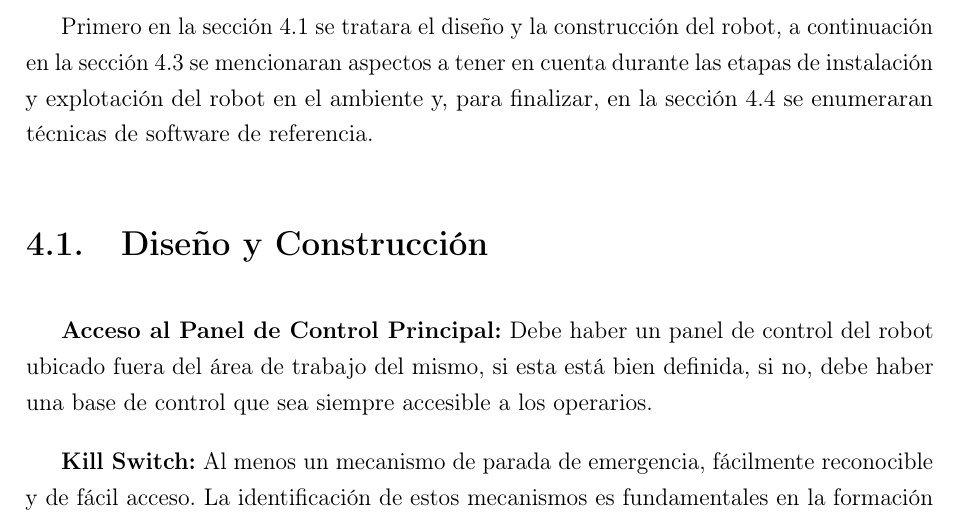
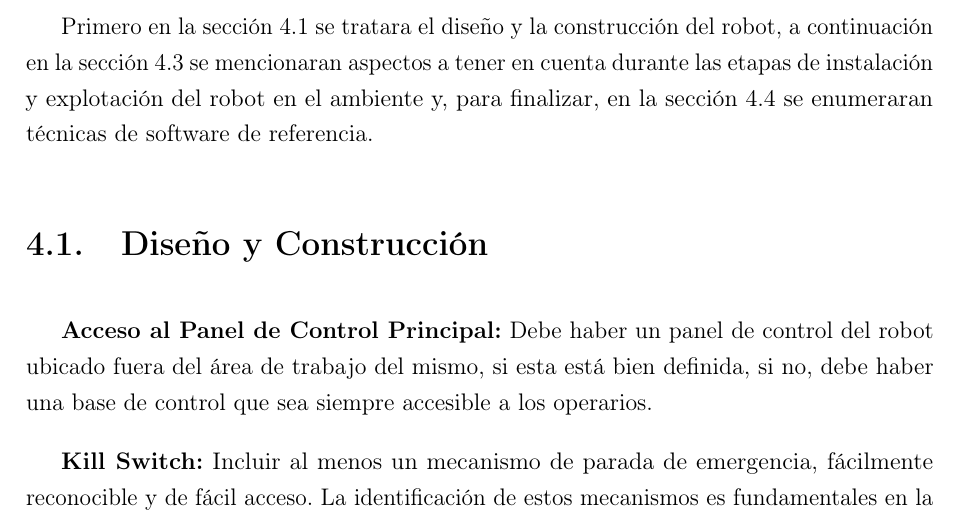
Before and after one commit to gonzalopelos/proygrado, a LaTeX thesis (Documentation/Informe/proyecto_ras/proyecto_ras.tex): part of page 45 of 113, cut so that both start at the same text. Compiled offline with pdfLaTeX.

Commit message:
Corrección en cap 4

```diff
--- a/Documentation/Informe/proyecto_ras/proyecto_ras.tex
+++ b/Documentation/Informe/proyecto_ras/proyecto_ras.tex
@@ -605,7 +605,7 @@ Primero en la sección \ref{sec: Guía Seguridad :: Diseño y Construcción} se
 \section{Diseño y Construcción} \label{sec: Guía Seguridad :: Diseño y Construcción}
 \textbf{Acceso al Panel de Control Principal:} Debe haber un panel de control del robot ubicado fuera del área de trabajo del mismo, si esta está bien definida, si no, debe haber una base de control que sea siempre accesible a los operarios.
 
-\textbf{Kill Switch:} Al menos un mecanismo de parada de emergencia, fácilmente reconocible y de fácil acceso. La identificación de estos mecanismos es fundamentales en la formación de operarios. Deben tener prioridad sobre cualquier otro control.
+\textbf{Kill Switch:} Incluir al menos un mecanismo de parada de emergencia, fácilmente reconocible y de fácil acceso. La identificación de estos mecanismos es fundamentales en la formación de operarios. Deben tener prioridad sobre cualquier otro control.
 
 \textbf{Identificación de Dispositivos de Control:} Todos los dispositivos de control (botones, switches, palancas, etc.) deberán estar claramente identificados y etiquetados de forma que sea fácil reconocerlos y entender su propósito.
 
```
